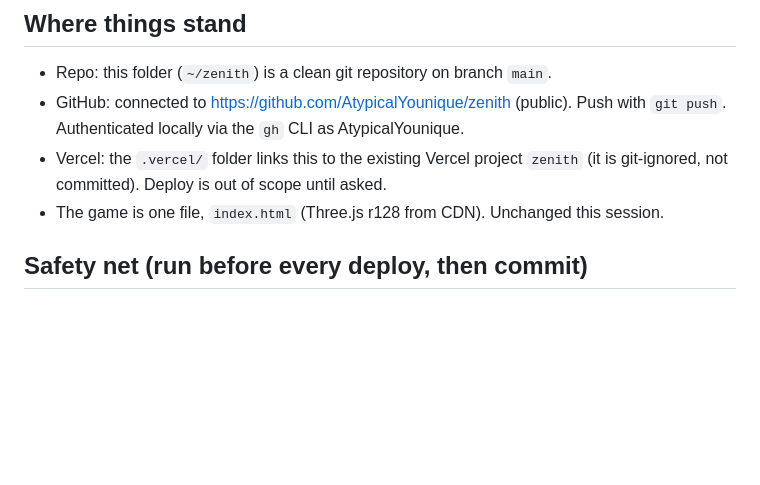
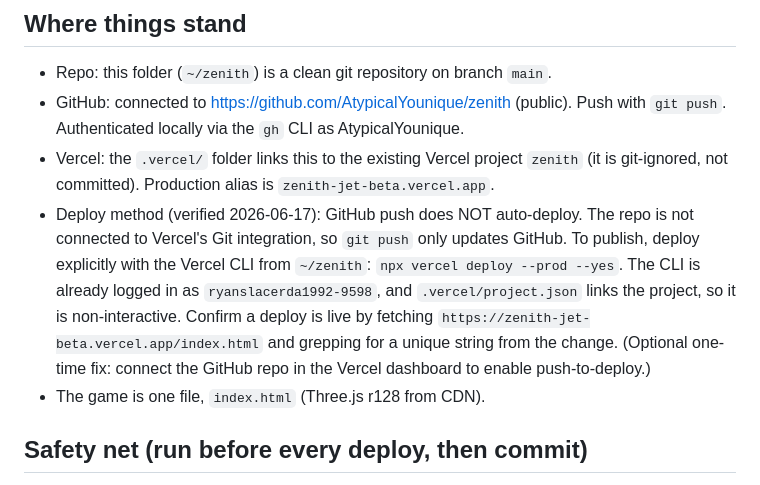
Before and after one commit to AtypicalYounique/zenith, a Markdown page: zenith_state.md, the part around the change. GitHub-like rendering; blank space fills up the shorter version.

Commit message:
Document deploy method: push does not auto-deploy; use vercel CLI
Co-Authored-By: Claude Opus 4.8 (1M context) <noreply@anthropic.com>

```diff
--- a/zenith_state.md
+++ b/zenith_state.md
@@ -13,8 +13,17 @@ Section 6.) No em-dashes anywhere.
 - GitHub: connected to https://github.com/AtypicalYounique/zenith (public).
   Push with `git push`. Authenticated locally via the `gh` CLI as AtypicalYounique.
 - Vercel: the `.vercel/` folder links this to the existing Vercel project `zenith`
-  (it is git-ignored, not committed). Deploy is out of scope until asked.
-- The game is one file, `index.html` (Three.js r128 from CDN). Unchanged this session.
+  (it is git-ignored, not committed). Production alias is `zenith-jet-beta.vercel.app`.
+- Deploy method (verified 2026-06-17): GitHub push does NOT auto-deploy. The repo
+  is not connected to Vercel's Git integration, so `git push` only updates GitHub.
+  To publish, deploy explicitly with the Vercel CLI from `~/zenith`:
+  `npx vercel deploy --prod --yes`. The CLI is already logged in as
+  `ryanslacerda1992-9598`, and `.vercel/project.json` links the project, so it is
+  non-interactive. Confirm a deploy is live by fetching
+  `https://zenith-jet-beta.vercel.app/index.html` and grepping for a unique string
+  from the change. (Optional one-time fix: connect the GitHub repo in the Vercel
+  dashboard to enable push-to-deploy.)
+- The game is one file, `index.html` (Three.js r128 from CDN).
 
 ## Safety net (run before every deploy, then commit)
 
```
